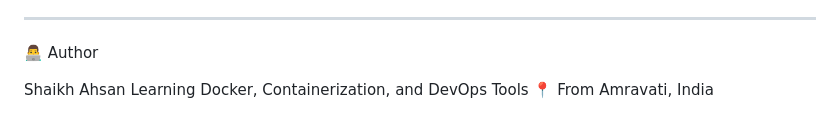
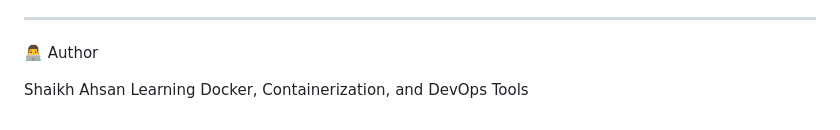
Before and after one commit to ahsanshaikh27/Docker_Project, a Markdown page: Day_5/day5.md, the part around the change. Drawn GitHub-style.

```diff
--- a/Day_5/day5.md
+++ b/Day_5/day5.md
@@ -234,4 +234,3 @@ Docker uses OverlayFS for image and container layers.
 
 Shaikh Ahsan
 Learning Docker, Containerization, and DevOps Tools
-📍 From Amravati, India
```
